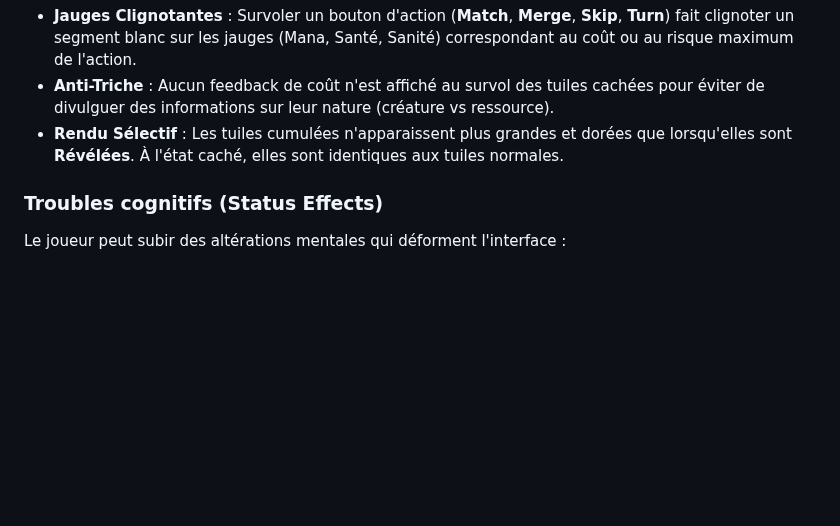
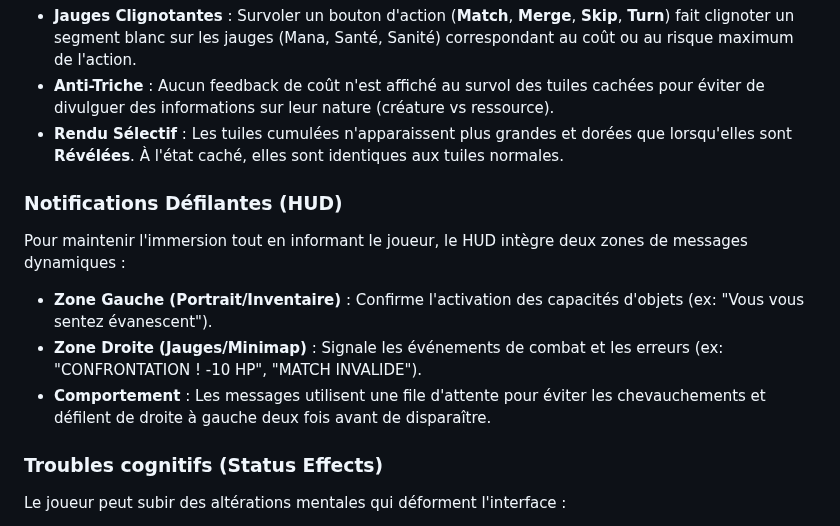
Before and after one commit to LIannhic/hunter-gatherers-concentration, a Markdown page: README.md, the part around the change. Rendered like a GitHub page; blank space fills up the shorter version.

Commit message:
docs: update architecture and readme for message system and movement fixes
- Document dual-zone scrolling message system in ARCHITECTURE.md and README.md
- Refine control list description
- Add note about multi-entity stack hiding logic

```diff
--- a/README.md
+++ b/README.md
@@ -118,6 +118,13 @@ L'interface assiste le joueur dans sa gestion des ressources via un système de
 - **Jauges Clignotantes** : Survoler un bouton d'action (**Match**, **Merge**, **Skip**, **Turn**) fait clignoter un segment blanc sur les jauges (Mana, Santé, Sanité) correspondant au coût ou au risque maximum de l'action.
 - **Anti-Triche** : Aucun feedback de coût n'est affiché au survol des tuiles cachées pour éviter de divulguer des informations sur leur nature (créature vs ressource).
 - **Rendu Sélectif** : Les tuiles cumulées n'apparaissent plus grandes et dorées que lorsqu'elles sont **Révélées**. À l'état caché, elles sont identiques aux tuiles normales.
+
+### Notifications Défilantes (HUD)
+
+Pour maintenir l'immersion tout en informant le joueur, le HUD intègre deux zones de messages dynamiques :
+- **Zone Gauche (Portrait/Inventaire)** : Confirme l'activation des capacités d'objets (ex: "Vous vous sentez évanescent").
+- **Zone Droite (Jauges/Minimap)** : Signale les événements de combat et les erreurs (ex: "CONFRONTATION ! -10 HP", "MATCH INVALIDE").
+- **Comportement** : Les messages utilisent une file d'attente pour éviter les chevauchements et défilent de droite à gauche deux fois avant de disparaître.
 
 ### Troubles cognitifs (Status Effects)
 
```
Also changed, not shown: ARCHITECTURE.md (+3 -0 lines).
